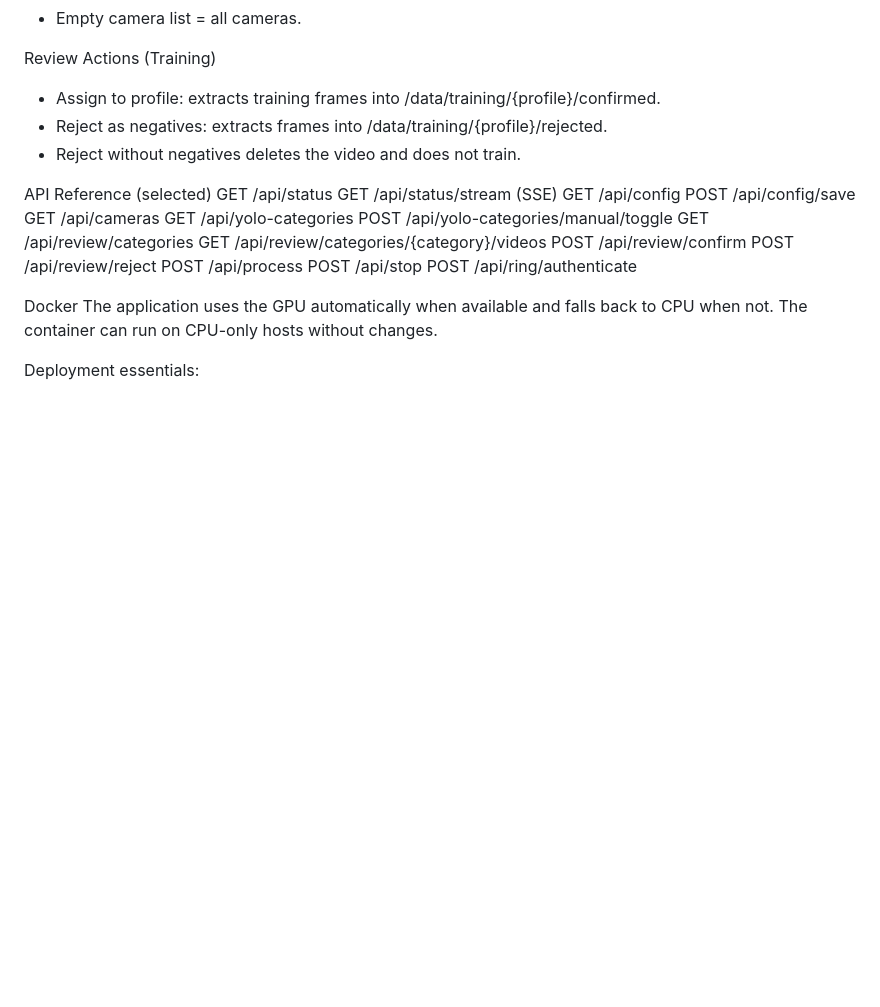
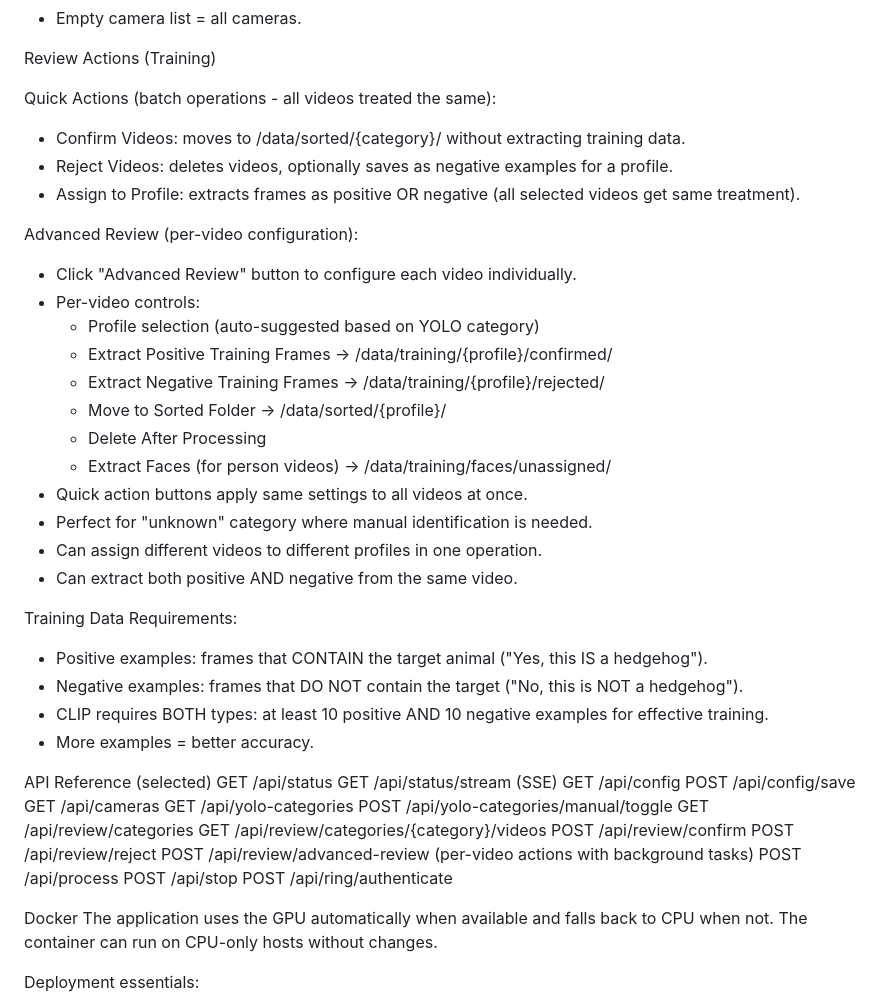
Before and after one commit to Ahazii/CritterCatcherAI, a Markdown page: Documentation.md, the part around the change. Drawn GitHub-style; blank space fills up the shorter version.

Commit message:
Update Documentation.md with Advanced Review workflow details
Added comprehensive documentation for Advanced Review including per-video controls, training data requirements, and API endpoint reference

Co-Authored-By: Oz <oz-agent@warp.dev>

```diff
--- a/Documentation.md
+++ b/Documentation.md
@@ -103,9 +103,31 @@ Pathways (Media + Security)
 - Empty camera list = all cameras.
 
 Review Actions (Training)
-- Assign to profile: extracts training frames into /data/training/{profile}/confirmed.
-- Reject as negatives: extracts frames into /data/training/{profile}/rejected.
-- Reject without negatives deletes the video and does not train.
+
+Quick Actions (batch operations - all videos treated the same):
+- Confirm Videos: moves to /data/sorted/{category}/ without extracting training data.
+- Reject Videos: deletes videos, optionally saves as negative examples for a profile.
+- Assign to Profile: extracts frames as positive OR negative (all selected videos get same treatment).
+
+Advanced Review (per-video configuration):
+- Click "Advanced Review" button to configure each video individually.
+- Per-video controls:
+  - Profile selection (auto-suggested based on YOLO category)
+  - Extract Positive Training Frames → /data/training/{profile}/confirmed/
+  - Extract Negative Training Frames → /data/training/{profile}/rejected/
+  - Move to Sorted Folder → /data/sorted/{profile}/
+  - Delete After Processing
+  - Extract Faces (for person videos) → /data/training/faces/unassigned/
+- Quick action buttons apply same settings to all videos at once.
+- Perfect for "unknown" category where manual identification is needed.
+- Can assign different videos to different profiles in one operation.
+- Can extract both positive AND negative from the same video.
+
+Training Data Requirements:
+- Positive examples: frames that CONTAIN the target animal ("Yes, this IS a hedgehog").
+- Negative examples: frames that DO NOT contain the target ("No, this is NOT a hedgehog").
+- CLIP requires BOTH types: at least 10 positive AND 10 negative examples for effective training.
+- More examples = better accuracy.
 
 API Reference (selected)
 GET /api/status
@@ -119,6 +141,7 @@ GET /api/review/categories
 GET /api/review/categories/{category}/videos
 POST /api/review/confirm
 POST /api/review/reject
+POST /api/review/advanced-review (per-video actions with background tasks)
 POST /api/process
 POST /api/stop
 POST /api/ring/authenticate
```
